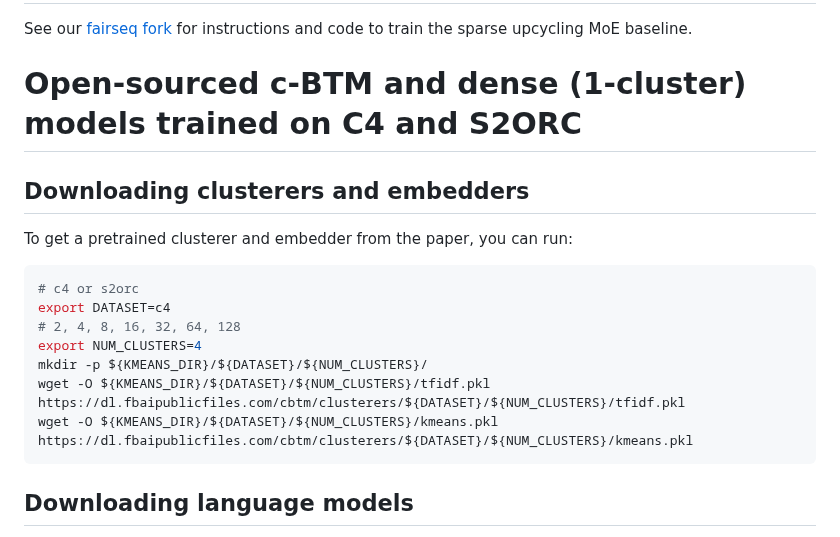
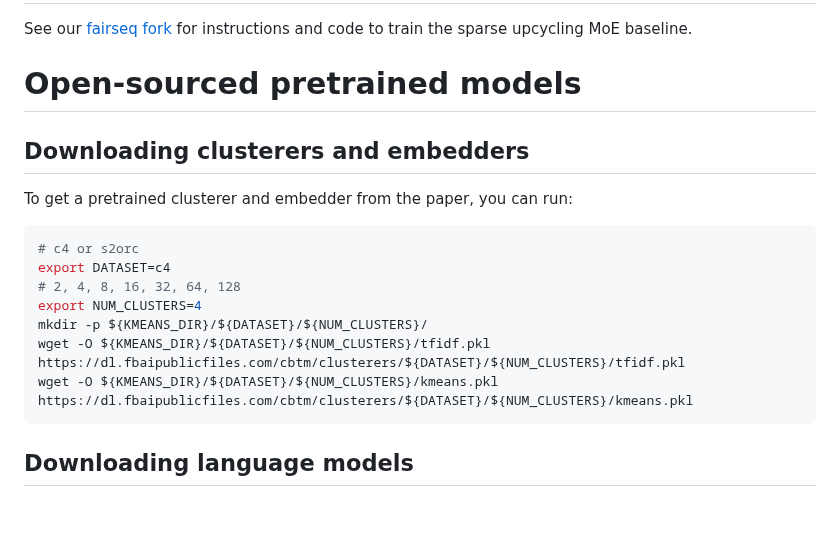
Before and after one commit to kernelmachine/cbtm, a Markdown page: README.md, the part around one of its changes. Rendered like a GitHub page; blank space fills up the shorter version.

````diff
--- a/README.md
+++ b/README.md
@@ -350,7 +350,7 @@ Use the same command as above to evaluate your dense models.
 
 See our [fairseq fork](https://github.com/kernelmachine/sparse-upcycling) for instructions and code to train the  sparse upcycling MoE baseline.
 
-# Open-sourced c-BTM and dense (1-cluster) models trained on C4 and S2ORC
+# Open-sourced pretrained models
 
 ## Downloading clusterers and embedders
 
@@ -365,8 +365,6 @@ mkdir -p ${KMEANS_DIR}/${DATASET}/${NUM_CLUSTERS}/
 wget -O ${KMEANS_DIR}/${DATASET}/${NUM_CLUSTERS}/tfidf.pkl https://dl.fbaipublicfiles.com/cbtm/clusterers/${DATASET}/${NUM_CLUSTERS}/tfidf.pkl
 wget -O ${KMEANS_DIR}/${DATASET}/${NUM_CLUSTERS}/kmeans.pkl https://dl.fbaipublicfiles.com/cbtm/clusterers/${DATASET}/${NUM_CLUSTERS}/kmeans.pkl
 ```
-
-
 
 ## Downloading language models
 
````
Also changed, not shown: other parts of README.md (+2 -2 lines).
